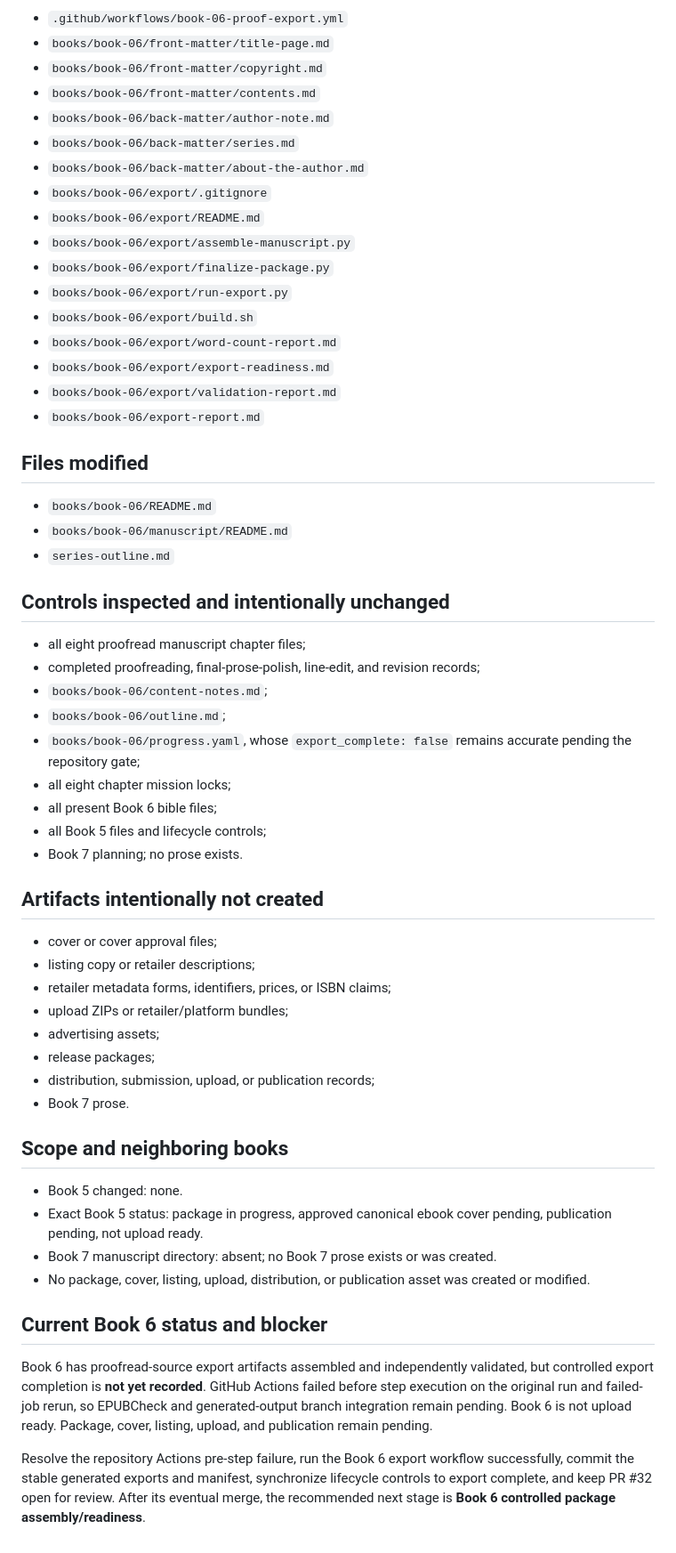
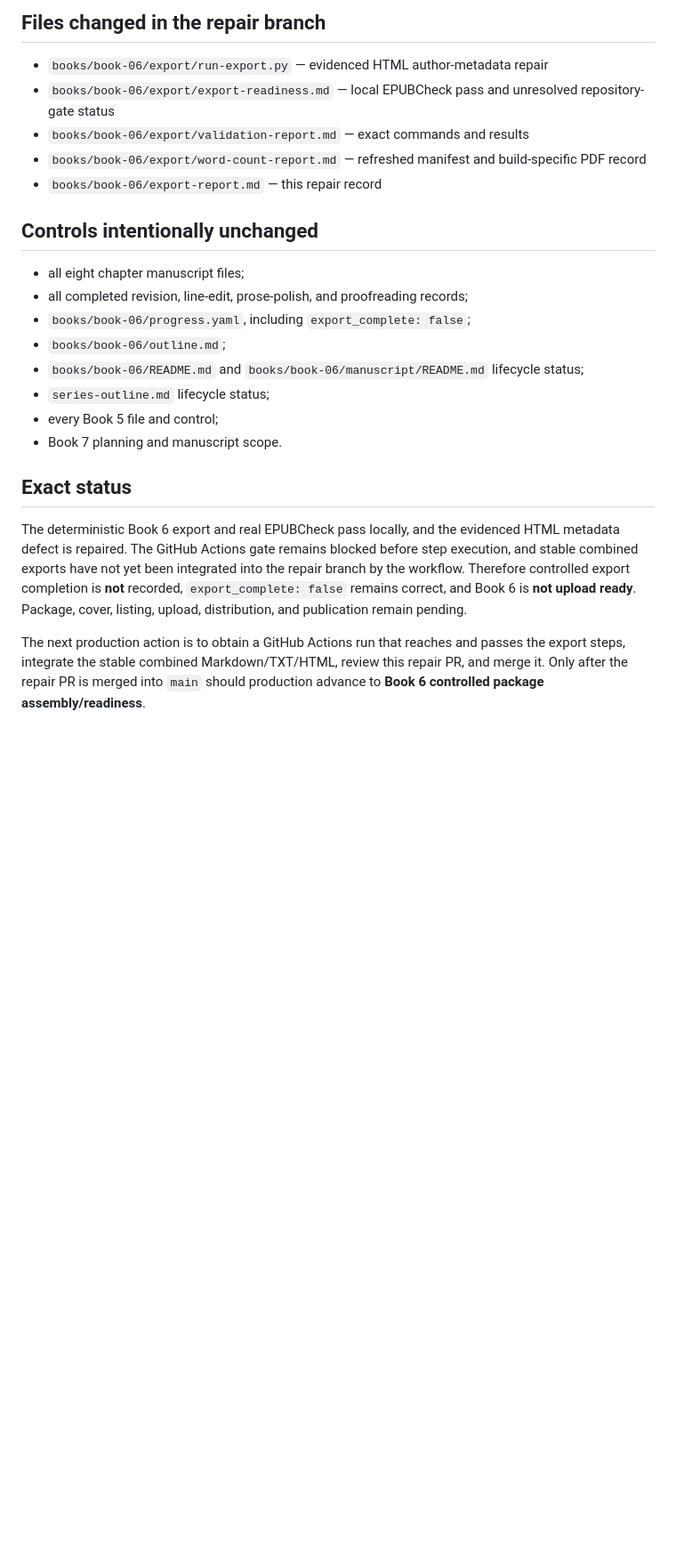
Before and after one commit to dustinober1/The-Blackwood-Ridge-Mysteries, a Markdown page: books/book-06/export-report.md, the part around one of its changes. Shown at 89% size. Rendered like a GitHub page; blank space fills up the shorter version.

```diff
--- a/books/book-06/export-report.md
+++ b/books/book-06/export-report.md
@@ -149,60 +112,25 @@ The five reader-facing formats, manifest, PDF render, 71 page images, and four c
 
-- `.github/workflows/book-06-proof-export.yml`
-- `books/book-06/front-matter/title-page.md`
-- `books/book-06/front-matter/copyright.md`
-- `books/book-06/front-matter/contents.md`
-- `books/book-06/back-matter/author-note.md`
-- `books/book-06/back-matter/series.md`
-- `books/book-06/back-matter/about-the-author.md`
-- `books/book-06/export/.gitignore`
-- `books/book-06/export/README.md`
-- `books/book-06/export/assemble-manuscript.py`
-- `books/book-06/export/finalize-package.py`
-- `books/book-06/export/run-export.py`
-- `books/book-06/export/build.sh`
-- `books/book-06/export/word-count-report.md`
-- `books/book-06/export/export-readiness.md`
-- `books/book-06/export/validation-report.md`
-- `books/book-06/export-report.md`
+## Files changed in the repair branch
 
-## Files modified
+- `books/book-06/export/run-export.py` — evidenced HTML author-metadata repair
+- `books/book-06/export/export-readiness.md` — local EPUBCheck pass and unresolved repository-gate status
+- `books/book-06/export/validation-report.md` — exact commands and results
+- `books/book-06/export/word-count-report.md` — refreshed manifest and build-specific PDF record
+- `books/book-06/export-report.md` — this repair record
 
-- `books/book-06/README.md`
-- `books/book-06/manuscript/README.md`
-- `series-outline.md`
+## Controls intentionally unchanged
 
-## Controls inspected and intentionally unchanged
+- all eight chapter manuscript files;
+- all completed revision, line-edit, prose-polish, and proofreading records;
+- `books/book-06/progress.yaml`, including `export_complete: false`;
+- `books/book-06/outline.md`;
+- `books/book-06/README.md` and `books/book-06/manuscript/README.md` lifecycle status;
+- `series-outline.md` lifecycle status;
+- every Book 5 file and control;
+- Book 7 planning and manuscript scope.
 
-- all eight proofread manuscript chapter files;
-- completed proofreading, final-prose-polish, line-edit, and revision records;
-- `books/book-06/content-notes.md`;
-- `books/book-06/outline.md`;
-- `books/book-06/progress.yaml`, whose `export_complete: false` remains accurate pending the repository gate;
-- all eight chapter mission locks;
-- all present Book 6 bible files;
-- all Book 5 files and lifecycle controls;
-- Book 7 planning; no prose exists.
+## Exact status
 
-## Artifacts intentionally not created
+The deterministic Book 6 export and real EPUBCheck pass locally, and the evidenced HTML metadata defect is repaired. The GitHub Actions gate remains blocked before step execution, and stable combined exports have not yet been integrated into the repair branch by the workflow. Therefore controlled export completion is **not** recorded, `export_complete: false` remains correct, and Book 6 is **not upload ready**. Package, cover, listing, upload, distribution, and publication remain pending.
 
-- cover or cover approval files;
-- listing copy or retailer descriptions;
-- retailer metadata forms, identifiers, prices, or ISBN claims;
-- upload ZIPs or retailer/platform bundles;
-- advertising assets;
-- release packages;
-- distribution, submission, upload, or publication records;
-- Book 7 prose.
-
-## Scope and neighboring books
-
-- Book 5 changed: none.
-- Exact Book 5 status: package in progress, approved canonical ebook cover pending, publication pending, not upload ready.
-- Book 7 manuscript directory: absent; no Book 7 prose exists or was created.
-- No package, cover, listing, upload, distribution, or publication asset was created or modified.
-
-## Current Book 6 status and blocker
-
-Book 6 has proofread-source export artifacts assembled and independently validated, but controlled export completion is **not yet recorded**. GitHub Actions failed before step execution on the original run and failed-job rerun, so EPUBCheck and generated-output branch integration remain pending. Book 6 is not upload ready. Package, cover, listing, upload, and publication remain pending.
-
-Resolve the repository Actions pre-step failure, run the Book 6 export workflow successfully, commit the stable generated exports and manifest, synchronize lifecycle controls to export complete, and keep PR #32 open for review. After its eventual merge, the recommended next stage is **Book 6 controlled package assembly/readiness**.
+The next production action is to obtain a GitHub Actions run that reaches and passes the export steps, integrate the stable combined Markdown/TXT/HTML, review this repair PR, and merge it. Only after the repair PR is merged into `main` should production advance to **Book 6 controlled package assembly/readiness**.
```
Also changed, not shown: other parts of books/book-06/export-report.md (+81 -118 lines).
